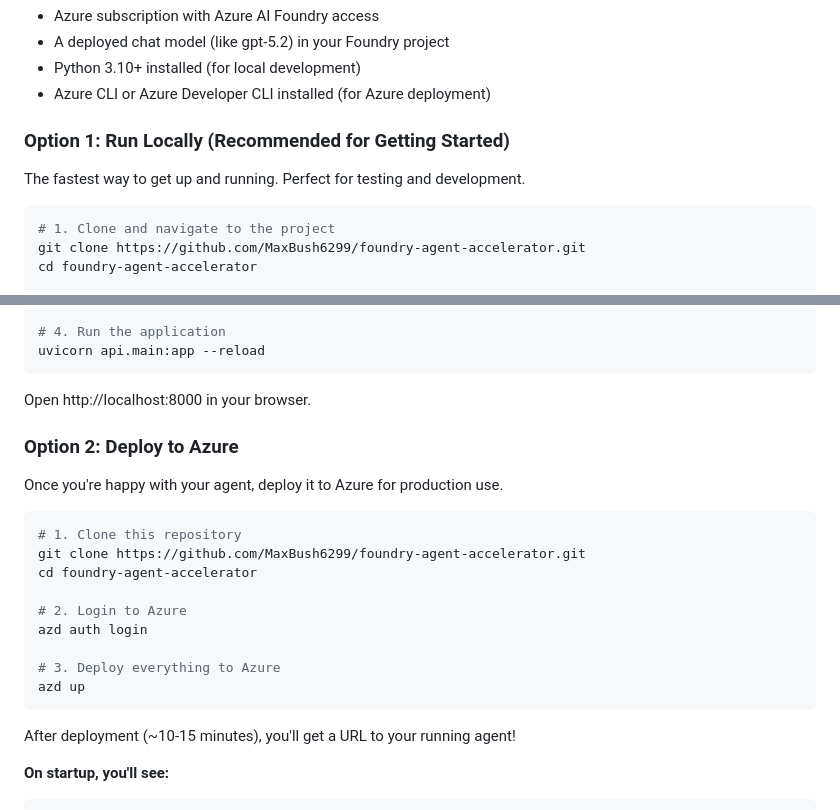
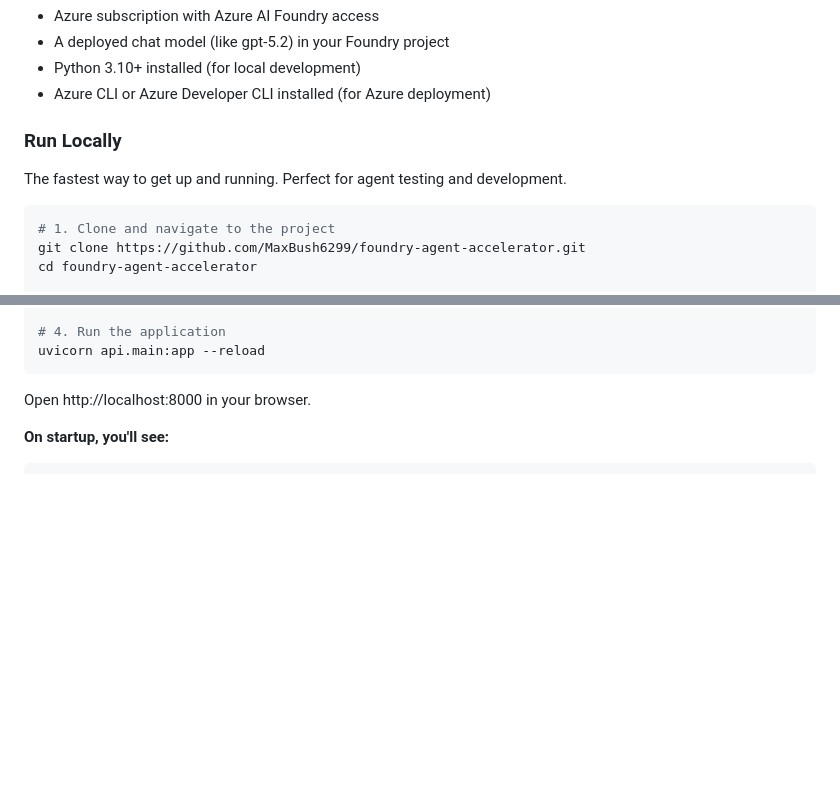
Before and after one commit to MaxBush6299/foundry-agent-accelerator, a Markdown page: README.md, 2 parts joined by grey strips. GitHub-like rendering; blank space fills up the shorter version.

Commit message:
refactor: Update README for clarity and remove Azure deployment section

````diff
--- a/README.md
+++ b/README.md
@@ -51,9 +51,9 @@ Unlike simple chat apps, this accelerator creates a **real agent** in Azure AI F
 - Python 3.10+ installed (for local development)
 - Azure CLI or Azure Developer CLI installed (for Azure deployment)
 
-### Option 1: Run Locally (Recommended for Getting Started)
+### Run Locally
 
-The fastest way to get up and running. Perfect for testing and development.
+The fastest way to get up and running. Perfect for agent testing and development.
 
 ```bash
 # 1. Clone and navigate to the project
@@ -74,23 +74,7 @@ uvicorn api.main:app --reload
 
 Open http://localhost:8000 in your browser.
 
-### Option 2: Deploy to Azure
 
-Once you're happy with your agent, deploy it to Azure for production use.
-
-```bash
-# 1. Clone this repository
-git clone https://github.com/MaxBush6299/foundry-agent-accelerator.git
-cd foundry-agent-accelerator
-
-# 2. Login to Azure
-azd auth login
-
-# 3. Deploy everything to Azure
-azd up
-```
-
-After deployment (~10-15 minutes), you'll get a URL to your running agent!
 
 **On startup, you'll see:**
 ```
````
